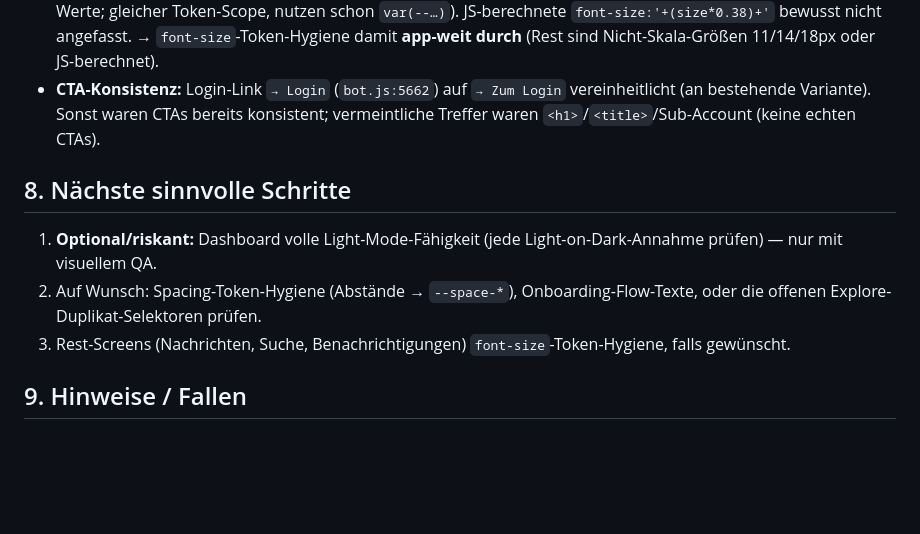
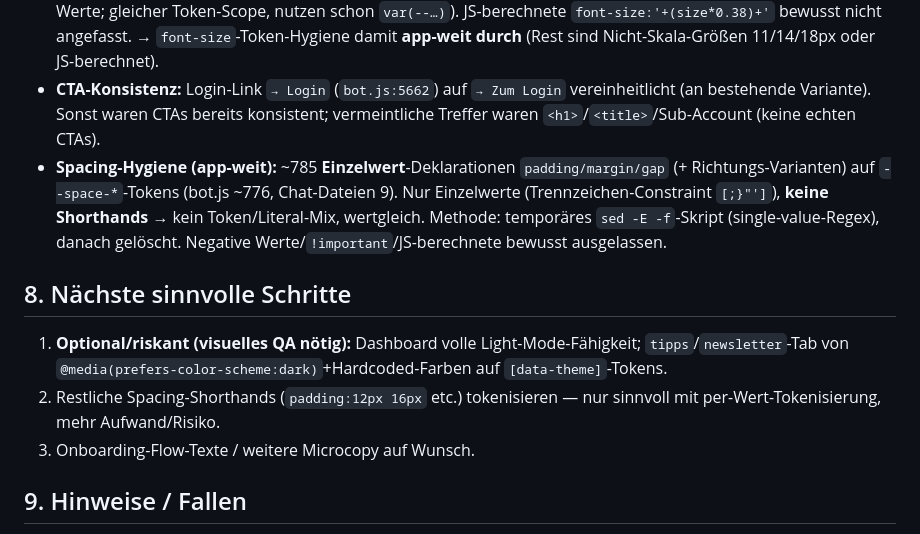
Before and after one commit to mikadossantosp-cmyk/creatorboost-app, a Markdown page: CLAUDE.md, the part around the change. Drawn GitHub-style; blank space fills up the shorter version.

Commit message:
Docs: Log um Spacing-Hygiene aktualisiert

```diff
--- a/CLAUDE.md
+++ b/CLAUDE.md
@@ -77,12 +77,13 @@ Prioritäten **immer in dieser Reihenfolge**:
 - **Microcopy (Leerzustände):** Profil-Leerzustände mit Hinweis ergänzt (eigenes Profil motivierend, fremde Profile neutral „Hat noch nichts geteilt."/„…Projekte erstellt."), Newsletter-Leerzustand, konkreterer Notif-Fehlertext („Versuch es gleich nochmal." statt „Bitte später erneut versuchen."). **Begriffe bewusst unverändert** (Links/Posts/Projekte). Feed-Leerzustand war schon gut → nicht angefasst. Lade-/Filter-/CTA-/dynamische Leerzustände sind korrekt so → fertig.
 - **Rest-Screens (`bot.js:13075–14460`) + Chat-Dateien:** `font-size`-Token-Hygiene für Nachrichten/Suche/Benachrichtigungen (30 Werte) sowie `chat-list-render.js`/`chat-detail-render.js` (15 Werte; gleicher Token-Scope, nutzen schon `var(--…)`). JS-berechnete `font-size:'+(size*0.38)+'` bewusst nicht angefasst. → `font-size`-Token-Hygiene damit **app-weit durch** (Rest sind Nicht-Skala-Größen 11/14/18px oder JS-berechnet).
 - **CTA-Konsistenz:** Login-Link `→ Login` (`bot.js:5662`) auf `→ Zum Login` vereinheitlicht (an bestehende Variante). Sonst waren CTAs bereits konsistent; vermeintliche Treffer waren `<h1>`/`<title>`/Sub-Account (keine echten CTAs).
+- **Spacing-Hygiene (app-weit):** ~785 **Einzelwert**-Deklarationen `padding/margin/gap` (+ Richtungs-Varianten) auf `--space-*`-Tokens (bot.js ~776, Chat-Dateien 9). Nur Einzelwerte (Trennzeichen-Constraint `[;}"']`), **keine Shorthands** → kein Token/Literal-Mix, wertgleich. Methode: temporäres `sed -E -f`-Skript (single-value-Regex), danach gelöscht. Negative Werte/`!important`/JS-berechnete bewusst ausgelassen.
 
 ## 8. Nächste sinnvolle Schritte
 
-1. **Optional/riskant:** Dashboard volle Light-Mode-Fähigkeit (jede Light-on-Dark-Annahme prüfen) — nur mit visuellem QA.
-2. Auf Wunsch: Spacing-Token-Hygiene (Abstände → `--space-*`), Onboarding-Flow-Texte, oder die offenen Explore-Duplikat-Selektoren prüfen.
-3. Rest-Screens (Nachrichten, Suche, Benachrichtigungen) `font-size`-Token-Hygiene, falls gewünscht.
+1. **Optional/riskant (visuelles QA nötig):** Dashboard volle Light-Mode-Fähigkeit; `tipps`/`newsletter`-Tab von `@media(prefers-color-scheme:dark)`+Hardcoded-Farben auf `[data-theme]`-Tokens.
+2. Restliche Spacing-Shorthands (`padding:12px 16px` etc.) tokenisieren — nur sinnvoll mit per-Wert-Tokenisierung, mehr Aufwand/Risiko.
+3. Onboarding-Flow-Texte / weitere Microcopy auf Wunsch.
 
 ## 9. Hinweise / Fallen
 
```
